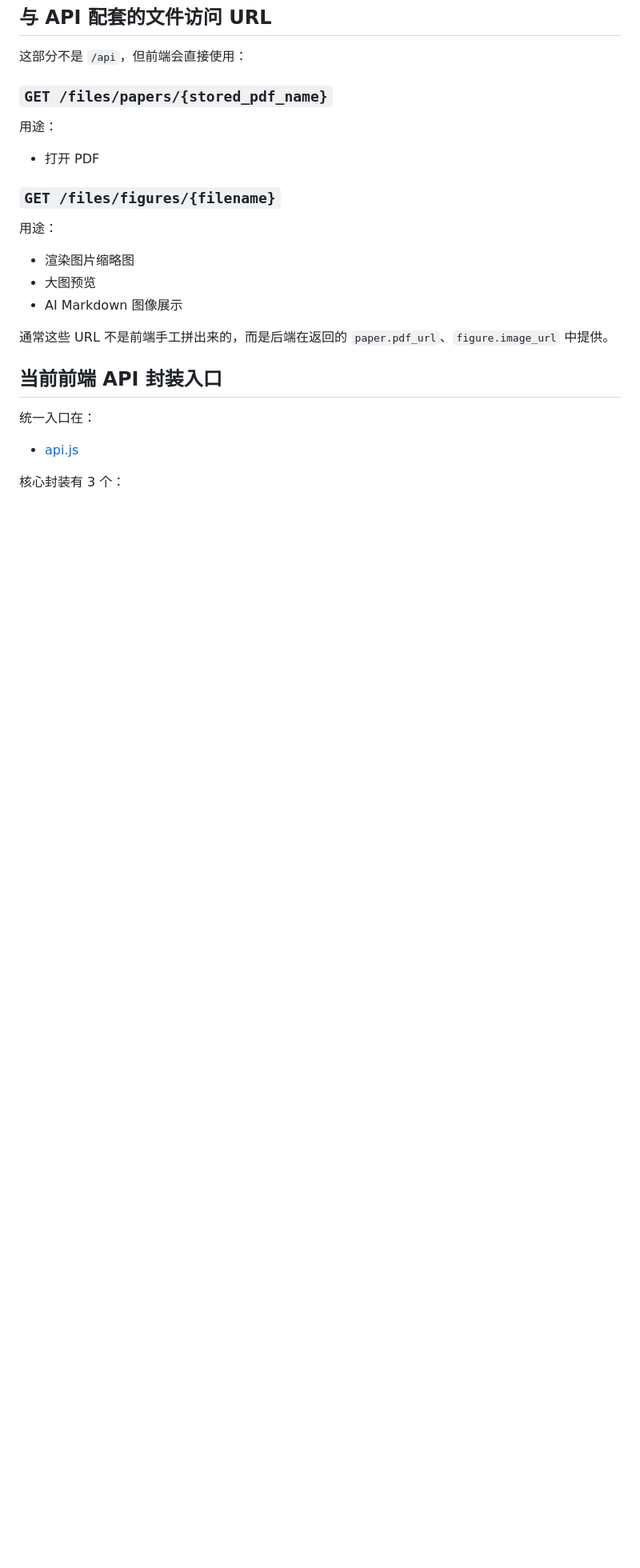
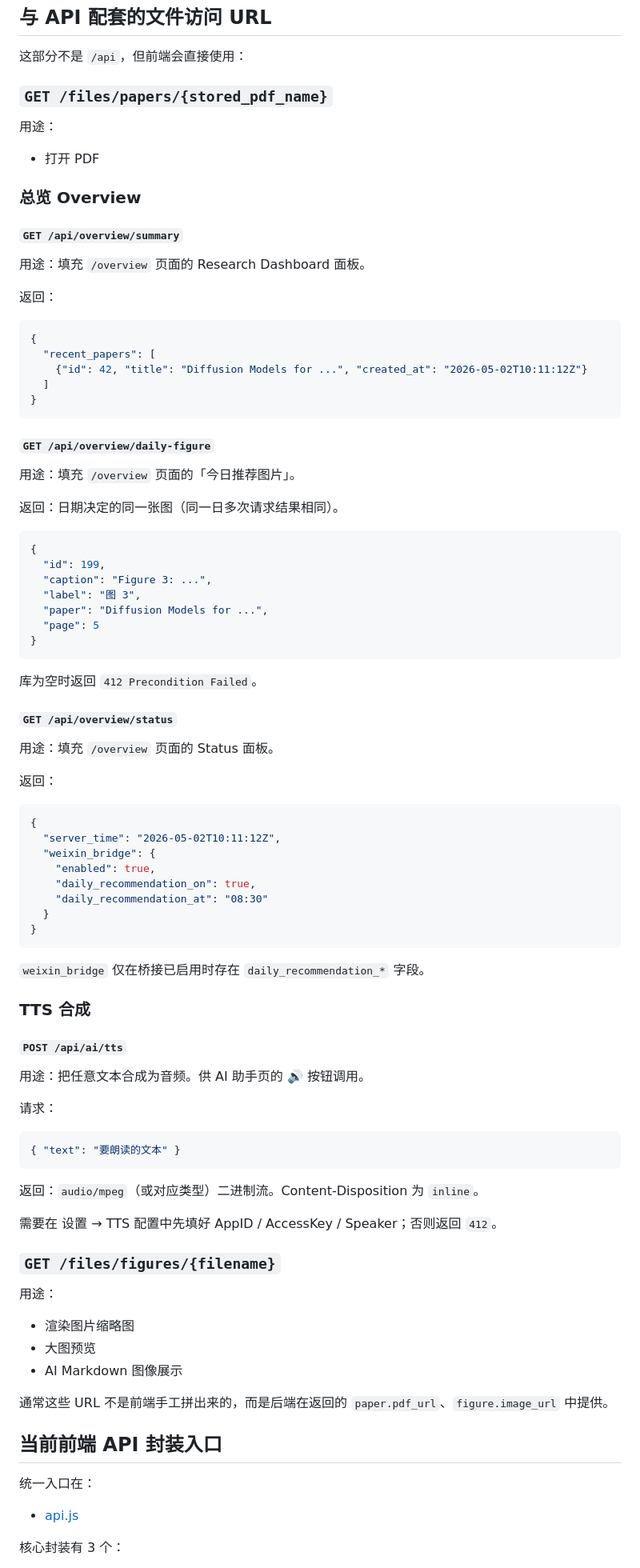
Before and after one commit to xuzhougeng/citebox, a Markdown page: docs/api.md, the part around the change. Shown at 80% size. Drawn GitHub-style; blank space fills up the shorter version.

Commit message:
docs: surface-unification API + database additions
- docs/api.md: documents /api/overview/{summary,daily-figure,status} +
  POST /api/ai/tts.
- docs/database.md: documents the new ai_conversations columns
  (surface_origin, kind, clear_barrier_turn_id) and the partial unique
  index that enforces single-tenant main_wechat uniqueness.

Co-Authored-By: Claude Opus 4.7 (1M context) <noreply@anthropic.com>

````diff
--- a/docs/api.md
+++ b/docs/api.md
@@ -1654,6 +1654,75 @@ OpenAI 兼容模型配置说明：
 
 - 打开 PDF
 
+### 总览 Overview
+
+#### `GET /api/overview/summary`
+
+用途：填充 `/overview` 页面的 Research Dashboard 面板。
+
+返回：
+
+```json
+{
+  "recent_papers": [
+    {"id": 42, "title": "Diffusion Models for ...", "created_at": "2026-05-02T10:11:12Z"}
+  ]
+}
+```
+
+#### `GET /api/overview/daily-figure`
+
+用途：填充 `/overview` 页面的「今日推荐图片」。
+
+返回：日期决定的同一张图（同一日多次请求结果相同）。
+
+```json
+{
+  "id": 199,
+  "caption": "Figure 3: ...",
+  "label": "图 3",
+  "paper": "Diffusion Models for ...",
+  "page": 5
+}
+```
+
+库为空时返回 `412 Precondition Failed`。
+
+#### `GET /api/overview/status`
+
+用途：填充 `/overview` 页面的 Status 面板。
+
+返回：
+
+```json
+{
+  "server_time": "2026-05-02T10:11:12Z",
+  "weixin_bridge": {
+    "enabled": true,
+    "daily_recommendation_on": true,
+    "daily_recommendation_at": "08:30"
+  }
+}
+```
+
+`weixin_bridge` 仅在桥接已启用时存在 `daily_recommendation_*` 字段。
+
+### TTS 合成
+
+#### `POST /api/ai/tts`
+
+用途：把任意文本合成为音频。供 AI 助手页的 🔊 按钮调用。
+
+请求：
+
+```json
+{ "text": "要朗读的文本" }
+```
+
+返回：`audio/mpeg`（或对应类型）二进制流。Content-Disposition 为 `inline`。
+
+需要在 设置 → TTS 配置中先填好 AppID / AccessKey / Speaker；否则返回 `412`。
+
 ### `GET /files/figures/{filename}`
 
 用途：
````
Also changed, not shown: docs/database.md (+12 -0 lines).
